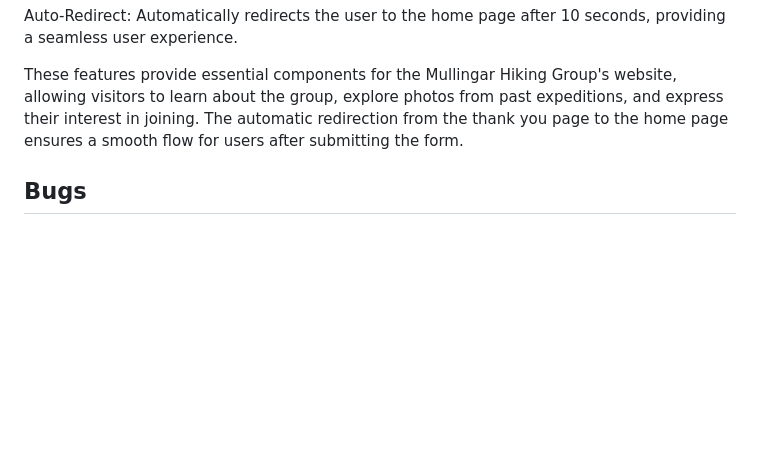
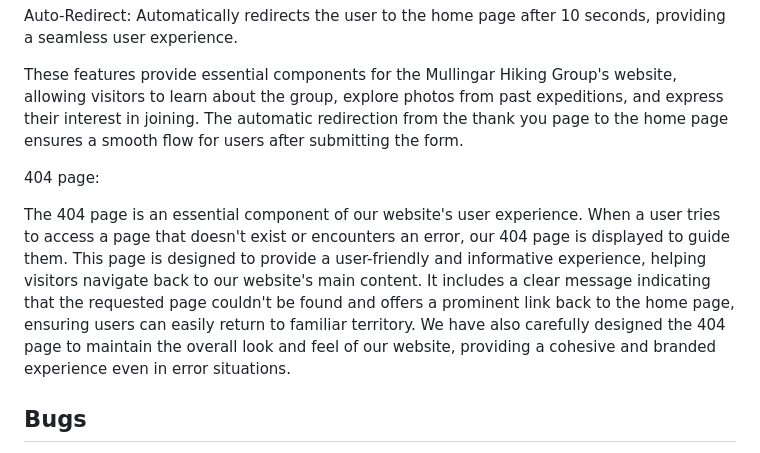
Before and after one commit to danij1990/mullingar-hiking, a Markdown page: README.md, the part around the change. Drawn GitHub-style; blank space fills up the shorter version.

Commit message:
add 404 section to my read me

```diff
--- a/README.md
+++ b/README.md
@@ -96,6 +96,10 @@ Auto-Redirect: Automatically redirects the user to the home page after 10 second
 
 These features provide essential components for the Mullingar Hiking Group's website, allowing visitors to learn about the group, explore photos from past expeditions, and express their interest in joining. The automatic redirection from the thank you page to the home page ensures a smooth flow for users after submitting the form.
 
+404 page:
+
+The 404 page is an essential component of our website's user experience. When a user tries to access a page that doesn't exist or encounters an error, our 404 page is displayed to guide them. This page is designed to provide a user-friendly and informative experience, helping visitors navigate back to our website's main content. It includes a clear message indicating that the requested page couldn't be found and offers a prominent link back to the home page, ensuring users can easily return to familiar territory. We have also carefully designed the 404 page to maintain the overall look and feel of our website, providing a cohesive and branded experience even in error situations.
+
 ## Bugs
 
 I encountered a peculiar issue with my homepage not rendering correctly on mobile screens. It would only occupy half of the phone's width. To investigate and troubleshoot the problem, I utilized dev tools and accessed my GitHub pages on my mobile phone. I have attached screenshots to provide a clearer understanding of the issue.
```
